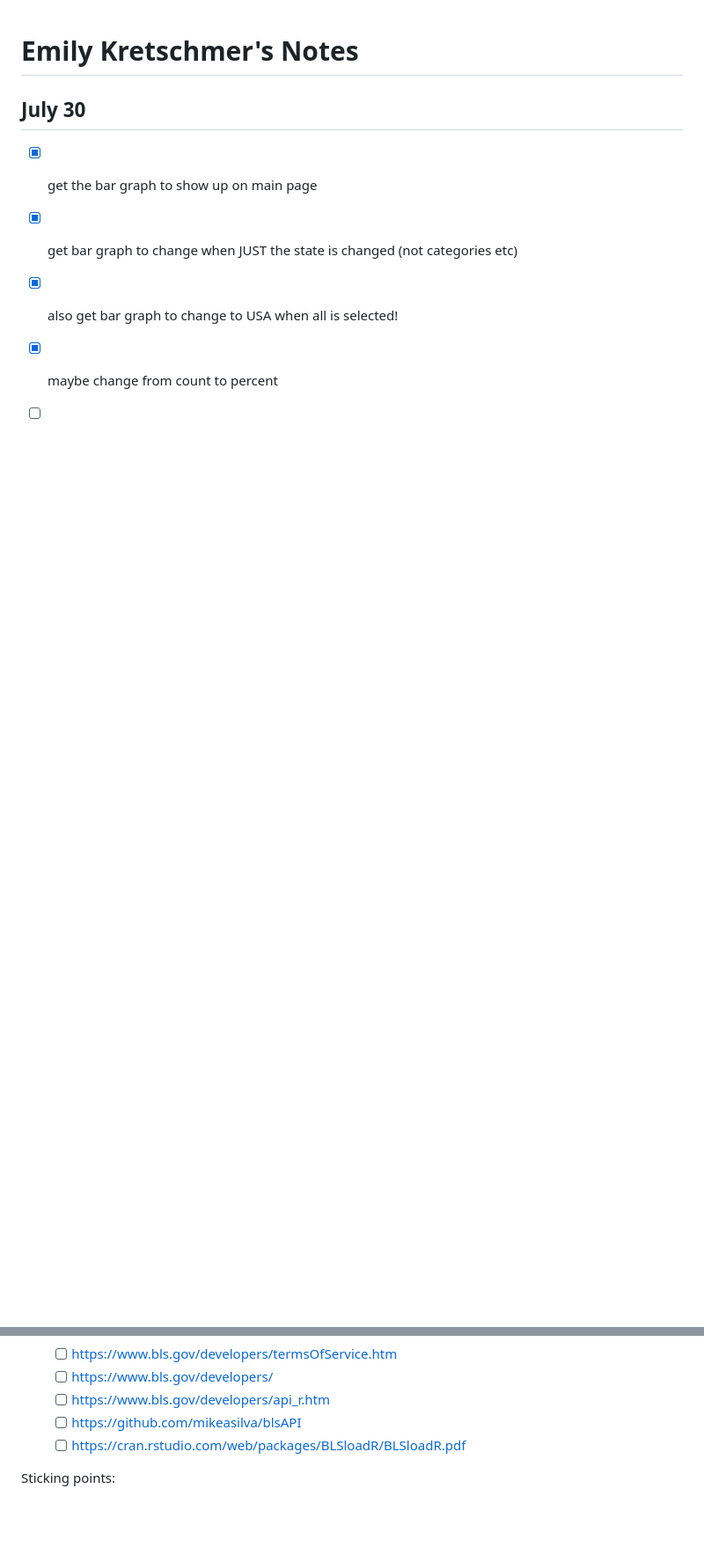
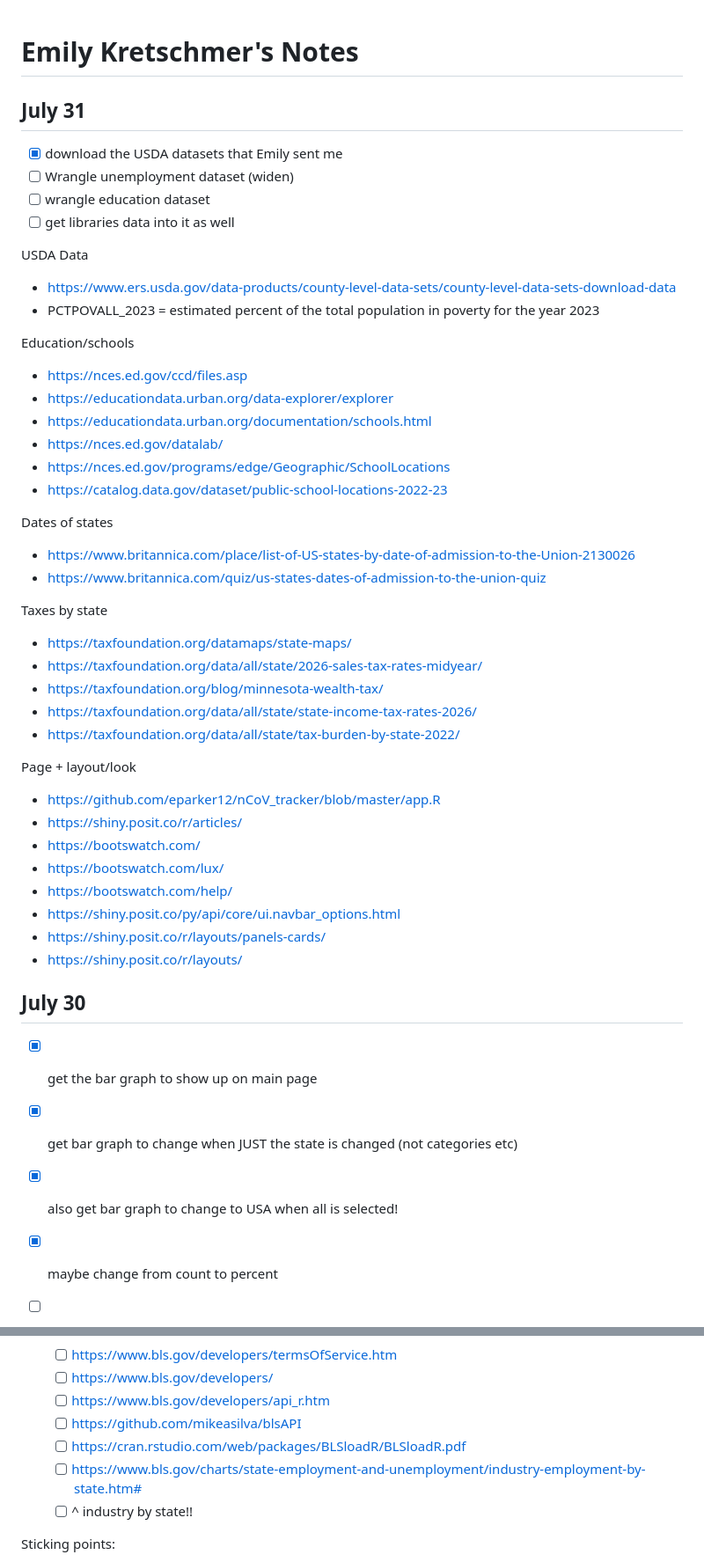
Before and after one commit to emilylucindakurtz/CulturalInstitutionsSRP2026, a Markdown page: ekretsch/ekretsch_notes.md, 2 parts joined by grey strips. Shown at 88% size. Drawn GitHub-style; blank space fills up the shorter version.

```diff
--- a/ekretsch/ekretsch_notes.md
+++ b/ekretsch/ekretsch_notes.md
@@ -1,4 +1,44 @@
 # Emily Kretschmer's Notes
+
+## July 31
+
+- [x] download the USDA datasets that Emily sent me
+- [ ] Wrangle unemployment dataset (widen)
+- [ ] wrangle education dataset
+- [ ] get libraries data into it as well
+
+USDA Data
+- https://www.ers.usda.gov/data-products/county-level-data-sets/county-level-data-sets-download-data
+- PCTPOVALL_2023 = estimated percent of the total population in poverty for the year 2023
+
+Education/schools
+- https://nces.ed.gov/ccd/files.asp
+- https://educationdata.urban.org/data-explorer/explorer
+- https://educationdata.urban.org/documentation/schools.html
+- https://nces.ed.gov/datalab/
+- https://nces.ed.gov/programs/edge/Geographic/SchoolLocations
+- https://catalog.data.gov/dataset/public-school-locations-2022-23
+
+Dates of states
+- https://www.britannica.com/place/list-of-US-states-by-date-of-admission-to-the-Union-2130026
+- https://www.britannica.com/quiz/us-states-dates-of-admission-to-the-union-quiz
+
+Taxes by state
+- https://taxfoundation.org/datamaps/state-maps/
+- https://taxfoundation.org/data/all/state/2026-sales-tax-rates-midyear/
+- https://taxfoundation.org/blog/minnesota-wealth-tax/
+- https://taxfoundation.org/data/all/state/state-income-tax-rates-2026/
+- https://taxfoundation.org/data/all/state/tax-burden-by-state-2022/
+
+Page + layout/look
+- https://github.com/eparker12/nCoV_tracker/blob/master/app.R
+- https://shiny.posit.co/r/articles/
+- https://bootswatch.com/
+- https://bootswatch.com/lux/
+- https://bootswatch.com/help/
+- https://shiny.posit.co/py/api/core/ui.navbar_options.html
+- https://shiny.posit.co/r/layouts/panels-cards/
+- https://shiny.posit.co/r/layouts/
 
 ## July 30
 - [x] get the bar graph to show up on main page
@@ -17,6 +57,8 @@
   - [ ] https://www.bls.gov/developers/api_r.htm
   - [ ] https://github.com/mikeasilva/blsAPI
   - [ ] https://cran.rstudio.com/web/packages/BLSloadR/BLSloadR.pdf
+  - [ ] https://www.bls.gov/charts/state-employment-and-unemployment/industry-employment-by-state.htm#
+  - [ ] ^ industry by state!!
 
 Sticking points:
 - blsapi vs blsloadr package...
```
